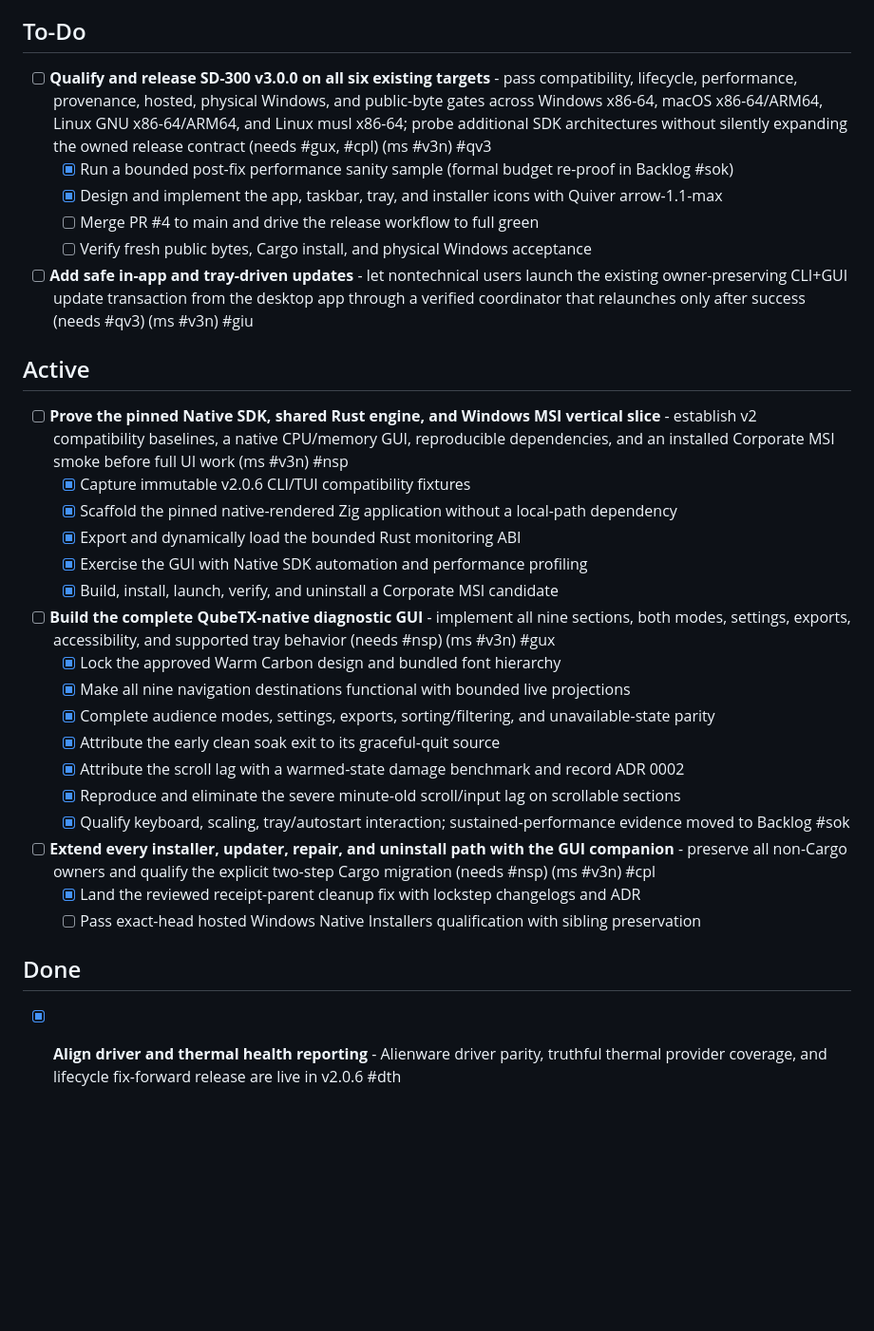
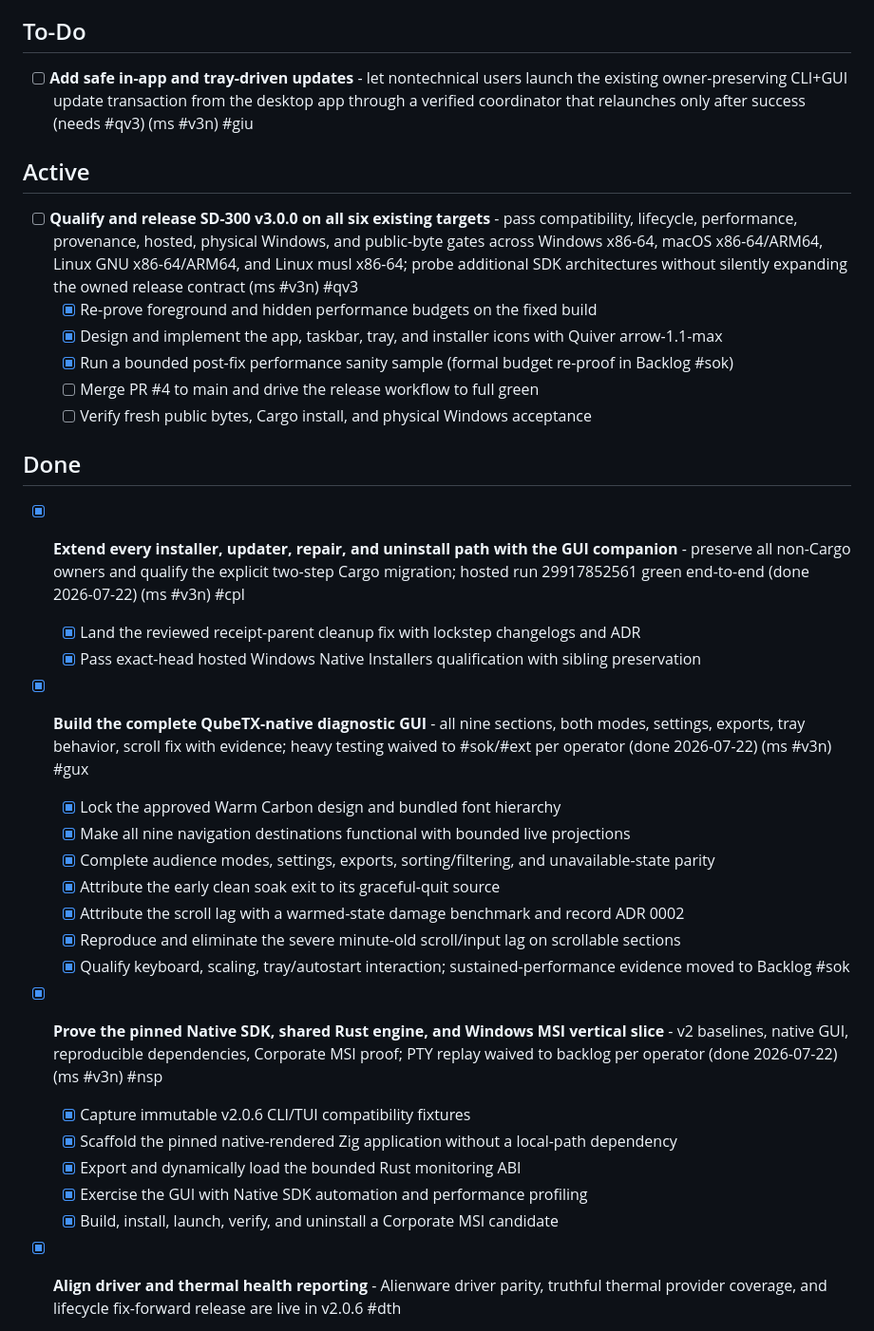
Before and after one commit to QubeTX/qube-system-diagnostics, a Markdown page: .tasks/TASKS.md, the part around the change. Shown at 95% size. GitHub-like rendering; blank space fills up the shorter version.

Commit message:
docs(board): complete #nsp #gux #cpl and activate the release task
Hosted qualification 29917852561 is green across the entire Windows matrix;
the three implementation tasks move to Done with dated waivers preserved,
and #qv3 becomes Active for the merge and release sequence.

Co-Authored-By: Claude Fable 5 <noreply@anthropic.com>

```diff
--- a/.tasks/TASKS.md
+++ b/.tasks/TASKS.md
@@ -5,21 +5,21 @@
 - [ ] **Run the extensive post-release testing and performance sweep** - TASK FOR CODEX; everything waived from the v3.0.0 release under the operator's functional-bar directive: exhaustive GUI automation across all sections/modes/keyboard/scaling/exports/unavailable states, published-v2 PTY replay on hosted targets, physical interaction regression sweep (scroll granularity, tray and minimize lifecycle), formal foreground/hidden budget re-proof, and varied-load performance regression checks; feeds patch releases (needs #qv3) (ms #v3n) #ext
 
 ## To-Do
-- [ ] **Qualify and release SD-300 v3.0.0 on all six existing targets** - pass compatibility, lifecycle, performance, provenance, hosted, physical Windows, and public-byte gates across Windows x86-64, macOS x86-64/ARM64, Linux GNU x86-64/ARM64, and Linux musl x86-64; probe additional SDK architectures without silently expanding the owned release contract (needs #gux, #cpl) (ms #v3n) #qv3
-  - [x] Run a bounded post-fix performance sanity sample (formal budget re-proof in Backlog #sok)
-  - [x] Design and implement the app, taskbar, tray, and installer icons with Quiver arrow-1.1-max
-  - [ ] Merge PR #4 to main and drive the release workflow to full green
-  - [ ] Verify fresh public bytes, Cargo install, and physical Windows acceptance
 - [ ] **Add safe in-app and tray-driven updates** - let nontechnical users launch the existing owner-preserving CLI+GUI update transaction from the desktop app through a verified coordinator that relaunches only after success (needs #qv3) (ms #v3n) #giu
 
 ## Active
-- [ ] **Prove the pinned Native SDK, shared Rust engine, and Windows MSI vertical slice** - establish v2 compatibility baselines, a native CPU/memory GUI, reproducible dependencies, and an installed Corporate MSI smoke before full UI work (ms #v3n) #nsp
-  - [x] Capture immutable v2.0.6 CLI/TUI compatibility fixtures
-  - [x] Scaffold the pinned native-rendered Zig application without a local-path dependency
-  - [x] Export and dynamically load the bounded Rust monitoring ABI
-  - [x] Exercise the GUI with Native SDK automation and performance profiling
-  - [x] Build, install, launch, verify, and uninstall a Corporate MSI candidate
-- [ ] **Build the complete QubeTX-native diagnostic GUI** - implement all nine sections, both modes, settings, exports, accessibility, and supported tray behavior (needs #nsp) (ms #v3n) #gux
+- [ ] **Qualify and release SD-300 v3.0.0 on all six existing targets** - pass compatibility, lifecycle, performance, provenance, hosted, physical Windows, and public-byte gates across Windows x86-64, macOS x86-64/ARM64, Linux GNU x86-64/ARM64, and Linux musl x86-64; probe additional SDK architectures without silently expanding the owned release contract (ms #v3n) #qv3
+  - [x] Re-prove foreground and hidden performance budgets on the fixed build
+  - [x] Design and implement the app, taskbar, tray, and installer icons with Quiver arrow-1.1-max
+  - [x] Run a bounded post-fix performance sanity sample (formal budget re-proof in Backlog #sok)
+  - [ ] Merge PR #4 to main and drive the release workflow to full green
+  - [ ] Verify fresh public bytes, Cargo install, and physical Windows acceptance
+
+## Done
+- [x] **Extend every installer, updater, repair, and uninstall path with the GUI companion** - preserve all non-Cargo owners and qualify the explicit two-step Cargo migration; hosted run 29917852561 green end-to-end (done 2026-07-22) (ms #v3n) #cpl
+  - [x] Land the reviewed receipt-parent cleanup fix with lockstep changelogs and ADR
+  - [x] Pass exact-head hosted Windows Native Installers qualification with sibling preservation
+- [x] **Build the complete QubeTX-native diagnostic GUI** - all nine sections, both modes, settings, exports, tray behavior, scroll fix with evidence; heavy testing waived to #sok/#ext per operator (done 2026-07-22) (ms #v3n) #gux
   - [x] Lock the approved Warm Carbon design and bundled font hierarchy
   - [x] Make all nine navigation destinations functional with bounded live projections
   - [x] Complete audience modes, settings, exports, sorting/filtering, and unavailable-state parity
@@ -27,11 +27,12 @@
   - [x] Attribute the scroll lag with a warmed-state damage benchmark and record ADR 0002
   - [x] Reproduce and eliminate the severe minute-old scroll/input lag on scrollable sections
   - [x] Qualify keyboard, scaling, tray/autostart interaction; sustained-performance evidence moved to Backlog #sok
-- [ ] **Extend every installer, updater, repair, and uninstall path with the GUI companion** - preserve all non-Cargo owners and qualify the explicit two-step Cargo migration (needs #nsp) (ms #v3n) #cpl
-  - [x] Land the reviewed receipt-parent cleanup fix with lockstep changelogs and ADR
-  - [ ] Pass exact-head hosted Windows Native Installers qualification with sibling preservation
-
-## Done
+- [x] **Prove the pinned Native SDK, shared Rust engine, and Windows MSI vertical slice** - v2 baselines, native GUI, reproducible dependencies, Corporate MSI proof; PTY replay waived to backlog per operator (done 2026-07-22) (ms #v3n) #nsp
+  - [x] Capture immutable v2.0.6 CLI/TUI compatibility fixtures
+  - [x] Scaffold the pinned native-rendered Zig application without a local-path dependency
+  - [x] Export and dynamically load the bounded Rust monitoring ABI
+  - [x] Exercise the GUI with Native SDK automation and performance profiling
+  - [x] Build, install, launch, verify, and uninstall a Corporate MSI candidate
 - [x] **Align driver and thermal health reporting** - Alienware driver parity, truthful thermal provider coverage, and lifecycle fix-forward release are live in v2.0.6 #dth
   - [x] Use authoritative Windows PnP problem-code precedence
   - [x] Show every genuine driver issue counted by the overview
```
Also changed, not shown: .tasks/tasks/cpl.md (+4 -3 lines), .tasks/tasks/qv3.md (+3 -1 lines).
